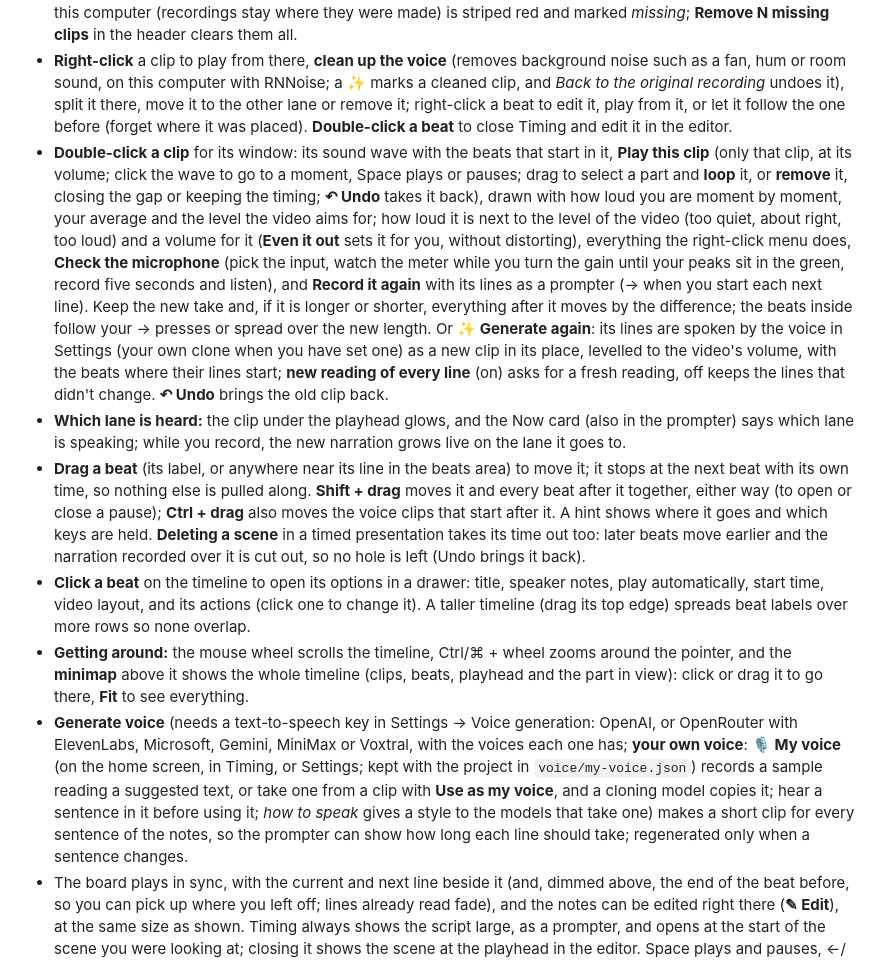
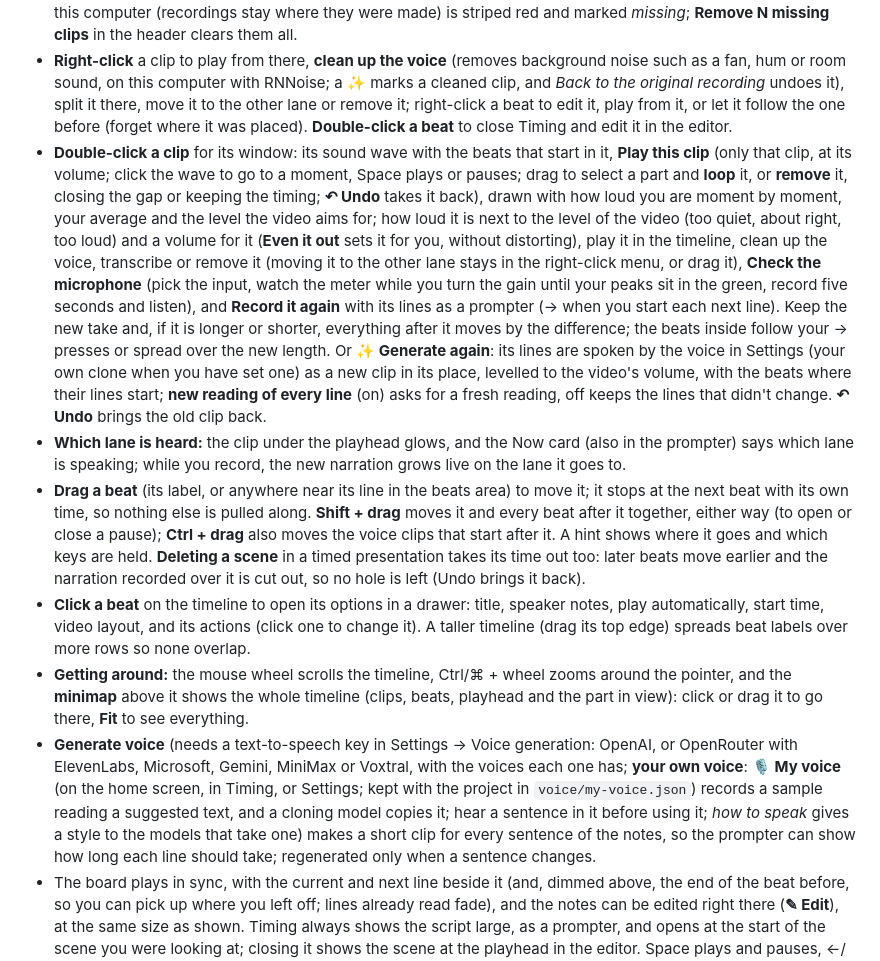
Before and after one commit to kubek80/jz-motion, a Markdown page: README.md, the part around the change. Drawn GitHub-style.

Commit message:
Clip window: drop Use as my voice and Move to the lower lane (#69)
Claude-Session: https://claude.ai/code/session_01Cmgnkxs1e6RFjuAXfkck89

Co-authored-by: Claude <noreply@anthropic.com>

```diff
--- a/README.md
+++ b/README.md
@@ -70,12 +70,12 @@ Every model reply is checked against the format and the drawing rules, and sent
 - **Load a voice-over…**: use a narration recorded elsewhere (any audio or video file). Then drag the beats onto the waveform, or **Tap to place**: play and press T as each line starts.
 - **Clips** can be dragged along the timeline or to the other lane, trimmed from either end, split at the playhead (**✂ Split** or S) and removed. Trimming and splitting never change the recorded file. A clip whose recording isn't on this computer (recordings stay where they were made) is striped red and marked *missing*; **Remove N missing clips** in the header clears them all.
 - **Right-click** a clip to play from there, **clean up the voice** (removes background noise such as a fan, hum or room sound, on this computer with RNNoise; a ✨ marks a cleaned clip, and *Back to the original recording* undoes it), split it there, move it to the other lane or remove it; right-click a beat to edit it, play from it, or let it follow the one before (forget where it was placed). **Double-click a beat** to close Timing and edit it in the editor.
-- **Double-click a clip** for its window: its sound wave with the beats that start in it, **Play this clip** (only that clip, at its volume; click the wave to go to a moment, Space plays or pauses; drag to select a part and **loop** it, or **remove** it, closing the gap or keeping the timing; **↶ Undo** takes it back), drawn with how loud you are moment by moment, your average and the level the video aims for; how loud it is next to the level of the video (too quiet, about right, too loud) and a volume for it (**Even it out** sets it for you, without distorting), everything the right-click menu does, **Check the microphone** (pick the input, watch the meter while you turn the gain until your peaks sit in the green, record five seconds and listen), and **Record it again** with its lines as a prompter (→ when you start each next line). Keep the new take and, if it is longer or shorter, everything after it moves by the difference; the beats inside follow your → presses or spread over the new length. Or **✨ Generate again**: its lines are spoken by the voice in Settings (your own clone when you have set one) as a new clip in its place, levelled to the video's volume, with the beats where their lines start; **new reading of every line** (on) asks for a fresh reading, off keeps the lines that didn't change. **↶ Undo** brings the old clip back.
+- **Double-click a clip** for its window: its sound wave with the beats that start in it, **Play this clip** (only that clip, at its volume; click the wave to go to a moment, Space plays or pauses; drag to select a part and **loop** it, or **remove** it, closing the gap or keeping the timing; **↶ Undo** takes it back), drawn with how loud you are moment by moment, your average and the level the video aims for; how loud it is next to the level of the video (too quiet, about right, too loud) and a volume for it (**Even it out** sets it for you, without distorting), play it in the timeline, clean up the voice, transcribe or remove it (moving it to the other lane stays in the right-click menu, or drag it), **Check the microphone** (pick the input, watch the meter while you turn the gain until your peaks sit in the green, record five seconds and listen), and **Record it again** with its lines as a prompter (→ when you start each next line). Keep the new take and, if it is longer or shorter, everything after it moves by the difference; the beats inside follow your → presses or spread over the new length. Or **✨ Generate again**: its lines are spoken by the voice in Settings (your own clone when you have set one) as a new clip in its place, levelled to the video's volume, with the beats where their lines start; **new reading of every line** (on) asks for a fresh reading, off keeps the lines that didn't change. **↶ Undo** brings the old clip back.
 - **Which lane is heard:** the clip under the playhead glows, and the Now card (also in the prompter) says which lane is speaking; while you record, the new narration grows live on the lane it goes to.
 - **Drag a beat** (its label, or anywhere near its line in the beats area) to move it; it stops at the next beat with its own time, so nothing else is pulled along. **Shift + drag** moves it and every beat after it together, either way (to open or close a pause); **Ctrl + drag** also moves the voice clips that start after it. A hint shows where it goes and which keys are held. **Deleting a scene** in a timed presentation takes its time out too: later beats move earlier and the narration recorded over it is cut out, so no hole is left (Undo brings it back).
 - **Click a beat** on the timeline to open its options in a drawer: title, speaker notes, play automatically, start time, video layout, and its actions (click one to change it). A taller timeline (drag its top edge) spreads beat labels over more rows so none overlap.
 - **Getting around:** the mouse wheel scrolls the timeline, Ctrl/⌘ + wheel zooms around the pointer, and the **minimap** above it shows the whole timeline (clips, beats, playhead and the part in view): click or drag it to go there, **Fit** to see everything.
-- **Generate voice** (needs a text-to-speech key in Settings → Voice generation: OpenAI, or OpenRouter with ElevenLabs, Microsoft, Gemini, MiniMax or Voxtral, with the voices each one has; **your own voice**: **🎙 My voice** (on the home screen, in Timing, or Settings; kept with the project in `voice/my-voice.json`) records a sample reading a suggested text, or take one from a clip with **Use as my voice**, and a cloning model copies it; hear a sentence in it before using it; *how to speak* gives a style to the models that take one) makes a short clip for every sentence of the notes, so the prompter can show how long each line should take; regenerated only when a sentence changes.
+- **Generate voice** (needs a text-to-speech key in Settings → Voice generation: OpenAI, or OpenRouter with ElevenLabs, Microsoft, Gemini, MiniMax or Voxtral, with the voices each one has; **your own voice**: **🎙 My voice** (on the home screen, in Timing, or Settings; kept with the project in `voice/my-voice.json`) records a sample reading a suggested text, and a cloning model copies it; hear a sentence in it before using it; *how to speak* gives a style to the models that take one) makes a short clip for every sentence of the notes, so the prompter can show how long each line should take; regenerated only when a sentence changes.
 - The board plays in sync, with the current and next line beside it (and, dimmed above, the end of the beat before, so you can pick up where you left off; lines already read fade), and the notes can be edited right there (**✎ Edit**), at the same size as shown. Timing always shows the script large, as a prompter, and opens at the start of the scene you were looking at; closing it shows the scene at the playhead in the editor. Space plays and pauses, ←/→ move two seconds.
 - **Transcript** (header, or right-click a clip → *Transcribe…*) turns what you recorded into text, laid out under the beats you said it over (uses the speech-to-text service from Settings; kept next to the recording, so it opens instantly next time). **Copy all** or **Copy** one beat to paste anywhere, **Use as speaker notes** to put a beat's words straight into the prompter, or click a sentence to go there.
 - **Make a take for export** turns it into a take with all clips mixed as its sound.
```
Also changed, not shown: docs/journey.md (+8 -0 lines), docs/journey/117-clip-actions.jpg (added), 6 other files.
